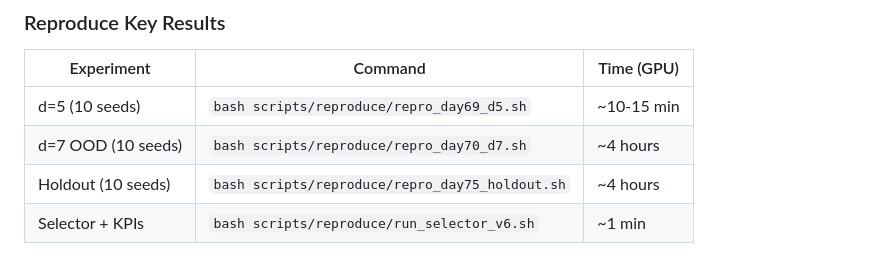
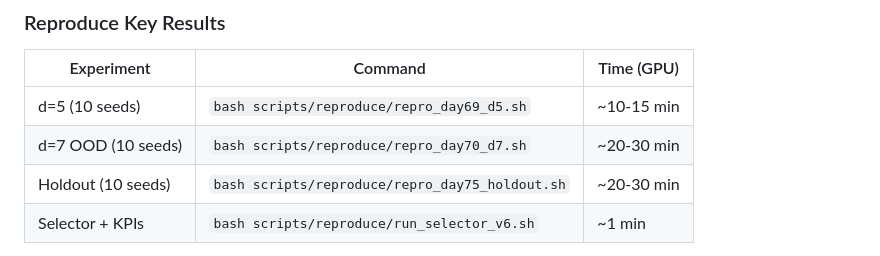
Before and after one commit to Moh-albataineh/exactk-qec-decoder, a Markdown page: README.md, the part around the change. Drawn GitHub-style.

Commit message:
Fix GPU time estimates: d=7 and holdout are ~20-30 min, not ~4 hours

```diff
--- a/README.md
+++ b/README.md
@@ -77,8 +77,8 @@ python -m pytest tests/ -v
 | Experiment | Command | Time (GPU) |
 |------------|---------|------------|
 | d=5 (10 seeds) | `bash scripts/reproduce/repro_day69_d5.sh` | ~10-15 min |
-| d=7 OOD (10 seeds) | `bash scripts/reproduce/repro_day70_d7.sh` | ~4 hours |
-| Holdout (10 seeds) | `bash scripts/reproduce/repro_day75_holdout.sh` | ~4 hours |
+| d=7 OOD (10 seeds) | `bash scripts/reproduce/repro_day70_d7.sh` | ~20-30 min |
+| Holdout (10 seeds) | `bash scripts/reproduce/repro_day75_holdout.sh` | ~20-30 min |
 | Selector + KPIs | `bash scripts/reproduce/run_selector_v6.sh` | ~1 min |
 
 > **Note**: Canonical results are from the validated reference environment. Re-running on different hardware may yield numerically different results due to floating-point non-determinism. A reproduction is successful if it preserves the same verdict, safety invariants, and qualitatively similar effect size. See [`docs/REPRO_POLICY.md`](docs/REPRO_POLICY.md).
```
